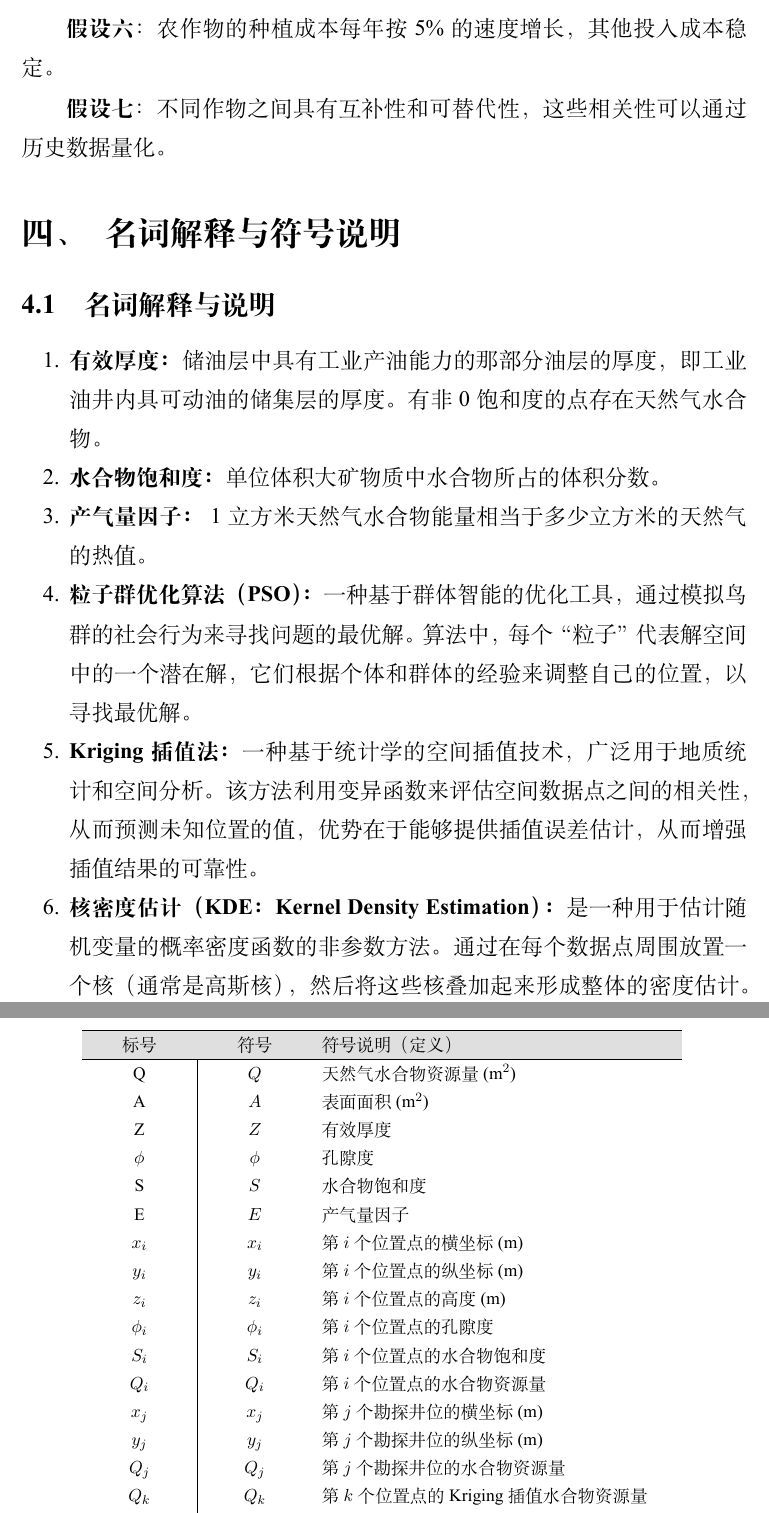
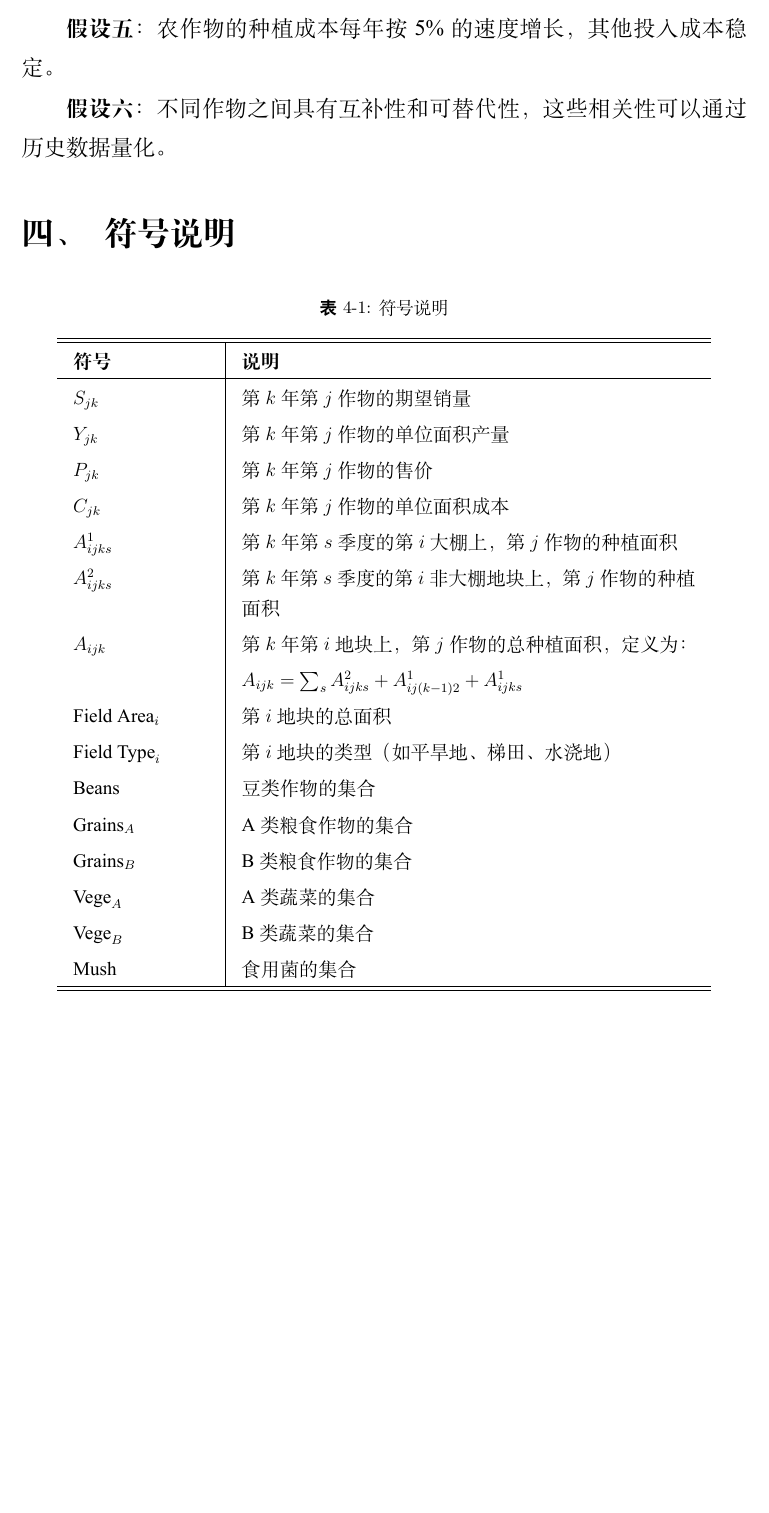
Before and after one commit to Rankyer/CUMCM_2024, a LaTeX document (MathCapmain.tex): two parts of pages 6 and 7 of 83 before the commit and part of page 6 of 82 after it, the two joined at a grey line, cut so that both start at the same text, the shorter picture padded with empty space. Compiled offline with XeLaTeX.

Commit message:
add 四、符号说明

```diff
--- a/MathCapmain.tex
+++ b/MathCapmain.tex
@@ -169 +169,2 @@
 
+\textbf{假设四}：农作物的预期销售量基于2023年数据，且小麦、玉米销售量每年增长5\%至10\%，其他作物的销售量波动在±5\%。
@@ -171,34 +171,39 @@
 
-\textbf{假设五}：农作物的预期销售量基于2023年数据，且小麦、玉米销售量每年增长5\%至10\%，其他作物的销售量波动在±5\%。
+\textbf{假设五}：农作物的种植成本每年按5\%的速度增长，其他投入成本稳定。
 
-\textbf{假设六}：农作物的种植成本每年按5\%的速度增长，其他投入成本稳定。
-
-\textbf{假设七}：不同作物之间具有互补性和可替代性，这些相关性可以通过历史数据量化。
+\textbf{假设六}：不同作物之间具有互补性和可替代性，这些相关性可以通过历史数据量化。
 
 
+\section{符号说明}
+\begin{table}[htbp]
+\centering
+\caption{符号说明}
+\renewcommand{\arraystretch}{1.2}
+\setlength{\tabcolsep}{10pt}
+\begin{tabular}{p{3cm} | p{10cm}}
+\hline
+\hline
+\textbf{符号} & \textbf{说明} \\
+\hline
+$S_{jk}$ & 第 $k$ 年第 $j$ 作物的期望销量 \\
+$Y_{jk}$ & 第 $k$ 年第 $j$ 作物的单位面积产量 \\
+$P_{jk}$ & 第 $k$ 年第 $j$ 作物的售价 \\
+$C_{jk}$ & 第 $k$ 年第 $j$ 作物的单位面积成本 \\
+$A^1_{ijks}$ & 第 $k$ 年第 $s$ 季度的第 $i$ 大棚上，第 $j$ 作物的种植面积 \\
+$A^2_{ijks}$ & 第 $k$ 年第 $s$ 季度的第 $i$ 非大棚地块上，第 $j$ 作物的种植面积 \\
+$A_{ijk}$ & 第 $k$ 年第 $i$ 地块上，第 $j$ 作物的总种植面积，定义为：\\
+ & $A_{ijk} = \sum_s A^2_{ijks} + A^1_{ij(k-1)2} + A^1_{ijks}$ \\
+$\text{Field Area}_i$ & 第 $i$ 地块的总面积 \\
+$\text{Field Type}_i$ & 第 $i$ 地块的类型（如平旱地、梯田、水浇地） \\
+$\text{Beans}$ & 豆类作物的集合 \\
+$\text{Grains}_A$ & A类粮食作物的集合 \\
+$\text{Grains}_B$ & B类粮食作物的集合 \\
+$\text{Vege}_A$ & A类蔬菜的集合 \\
+$\text{Vege}_B$ & B类蔬菜的集合 \\
+$\text{Mush}$ & 食用菌的集合 \\
+\hline
+\hline
+\end{tabular}
+\end{table}
 
 
-\section{名词解释与符号说明}
-
-\subsection{名词解释与说明}
-\begin{enumerate}
-  \item \wordc{有效厚度：}
-        储油层中具有工业产油能力的那部分油层的厚
-        度，即工业油井内具可动油的储集层的厚度。有非 0 饱和度的点存在
-        天然气水合物。
-  \item \wordc{水合物饱和度：}
-        单位体积大矿物质中水合物所占的体积分数。
-  \item \wordc{产气量因子：}
-        1 立方米天然气水合物能量相当于多少立方
-        米的天然气的热值。
-  \item \wordc{粒子群优化算法（PSO）：}
-        一种基于群体智能的优化工具，通过模拟鸟群的社会行为来寻找问题的最优解。
-        算法中，每个“粒子”代表解空间中的一个潜在解，它们根据个体和群体的经验来调整自己的位置，以寻找最优解。
-  \item \wordc{Kriging插值法：}
-        一种基于统计学的空间插值技术，广泛用于地质统计和空间分析。
-        该方法利用变异函数来评估空间数据点之间的相关性，从而预测未知位置的值，
-        优势在于能够提供插值误差估计，从而增强插值结果的可靠性。
-  \item \wordc{核密度估计（KDE：Kernel Density Estimation）：}
-        是一种用于估计随机变量的概率密度函数的非参数方法。通过在每个数据点周围放置一个核（通常是高斯核），然后将这些核叠加起来形成整体的密度估计。
-        KDE方法在数据点稀疏或需要平滑处理时特别有用。
-  \item \wordc{混合高斯模型（GMM：Gaussian Mixture Model）：}
@@ -216,36 +210,3 @@
-\begin{table}[h!]
-  \centering
-  \small
-  \begin{tabular}{p{60pt}<{\centering}|p{60pt}<{\centering}p{220pt}<{\raggedright}}
-    \hline
-    \headcol 标号 & 符号       & 符号说明（定义）                     \\
-    \hline
-    Q           & $Q$      & 天然气水合物资源量 (m$^2$)            \\
-    A           & $A$      & 表面面积   (m$^2$)               \\
-    Z           & $Z$      & 有效厚度                         \\
-    $\phi$      & $\phi$   & 孔隙度                          \\
-    S           & $S$      & 水合物饱和度                       \\
-    E           & $E$      & 产气量因子                        \\
-    $x_i$       & $x_i$    & 第 $i$ 个位置点的横坐标   (m)         \\
-    $y_i$       & $y_i$    & 第 $i$ 个位置点的纵坐标   (m)         \\
-    $z_i$       & $z_i$    & 第 $i$ 个位置点的高度   (m)          \\
-    $\phi_i$    & $\phi_i$ & 第 $i$ 个位置点的孔隙度               \\
-    $S_i$       & $S_i$    & 第 $i$ 个位置点的水合物饱和度            \\
-    $Q_i$       & $Q_i$    & 第 $i$ 个位置点的水合物资源量            \\
-    $x_j$       & $x_j$    & 第 $j$ 个勘探井位的横坐标   (m)        \\
-    $y_j$       & $y_j$    & 第 $j$ 个勘探井位的纵坐标   (m)        \\
-    $Q_j$       & $Q_j$    & 第 $j$ 个勘探井位的水合物资源量           \\
-    $Q_k$       & $Q_k$    & 第 $k$ 个位置点的 Kriging 插值水合物资源量 \\
-    $\phi_k$    & $\phi_k$ & 第 $k$ 个位置点的 Kriging 插值孔隙度    \\
-    $S_k$       & $S_k$    & 第 $k$ 个位置点的 Kriging 插值水合物饱和度 \\
-    $ n$        & $n$      & 新增的井的数量                      \\
-
-    \hline
-    \hline
-  \end{tabular}
-  %\caption{符号与说明}
-  \label{tab:symbol}
-\end{table}
 
 
 \section{模型的建立与求解}
```
Also changed, not shown: MathCapmain.tex (16 more changed lines).
